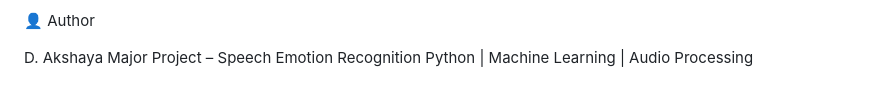
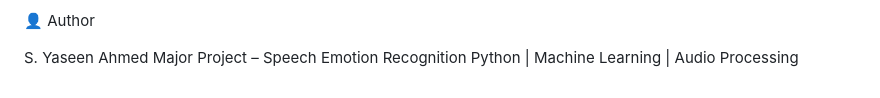
Before and after one commit to 23r11a67j1/emotion_detector, a Markdown page: README.md, the part around the change. GitHub-like rendering.

Commit message:
Update README author

```diff
--- a/README.md
+++ b/README.md
@@ -161,6 +161,6 @@ The project achieves accurate emotion classification and provides an easy-to-use
 
 👤 Author
 
-D. Akshaya
+S. Yaseen Ahmed
 Major Project – Speech Emotion Recognition
 Python | Machine Learning | Audio Processing
```
